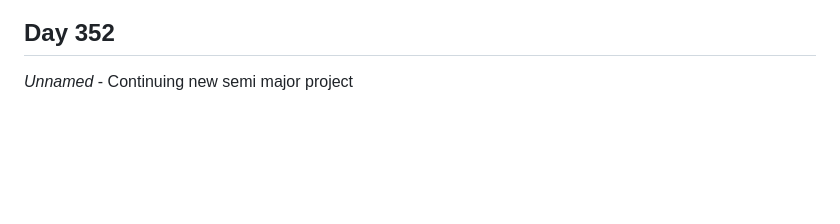
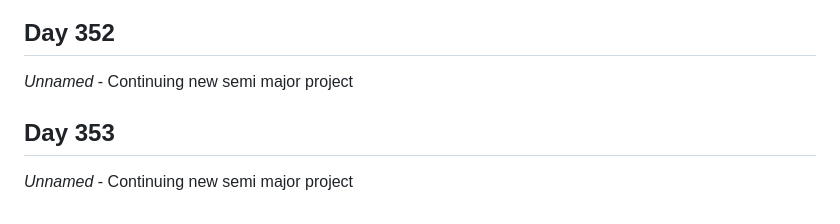
Before and after one commit to Antoine-Meloche/Coding365, a Markdown page: CHANGELOG.md, the part around the change. Rendered like a GitHub page; blank space fills up the shorter version.

Commit message:
Day 353 -Unnamed

```diff
--- a/CHANGELOG.md
+++ b/CHANGELOG.md
@@ -1086,3 +1086,6 @@
 
 ## Day 352
 *Unnamed* - Continuing new semi major project
+
+## Day 353
+*Unnamed* - Continuing new semi major project
```
